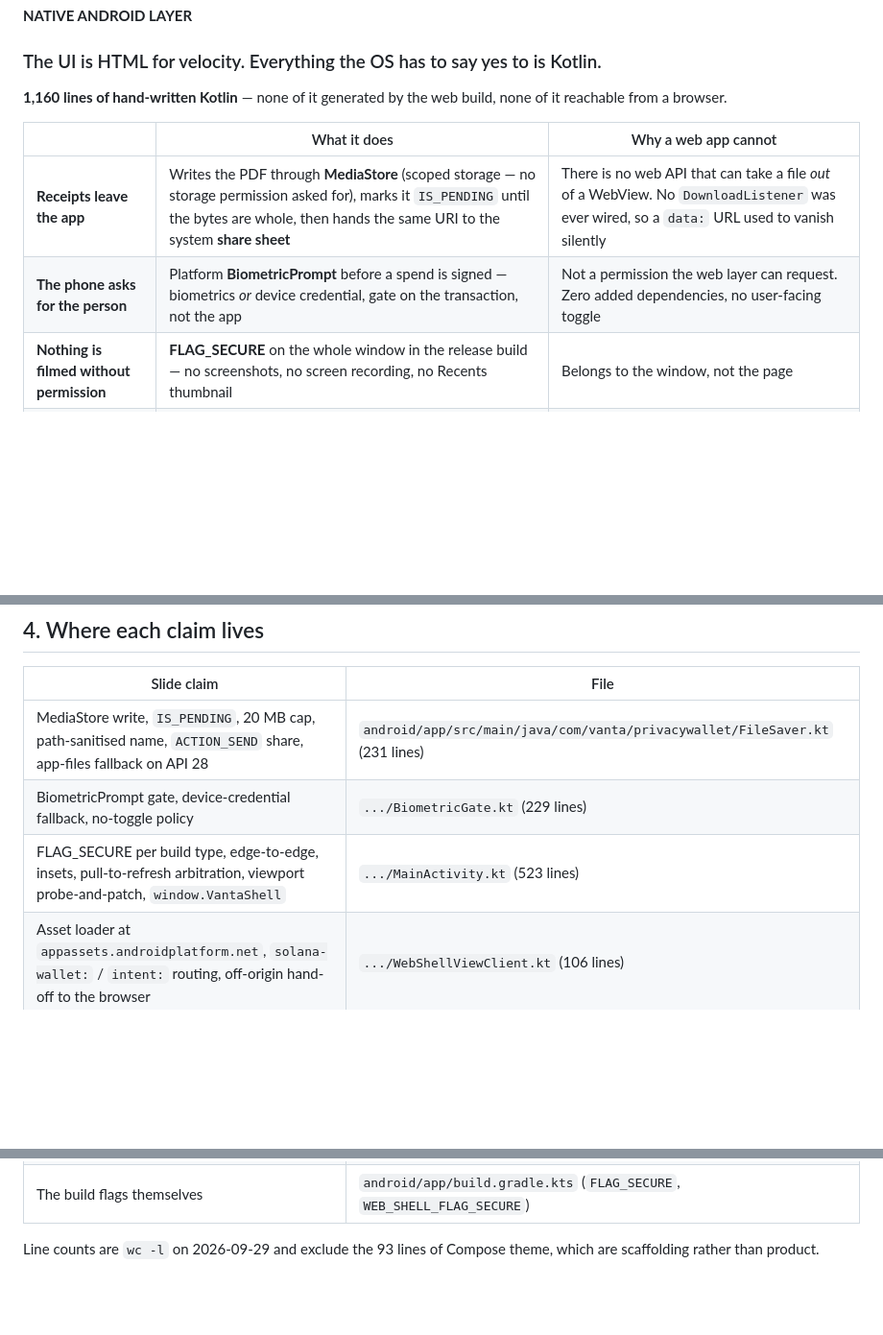
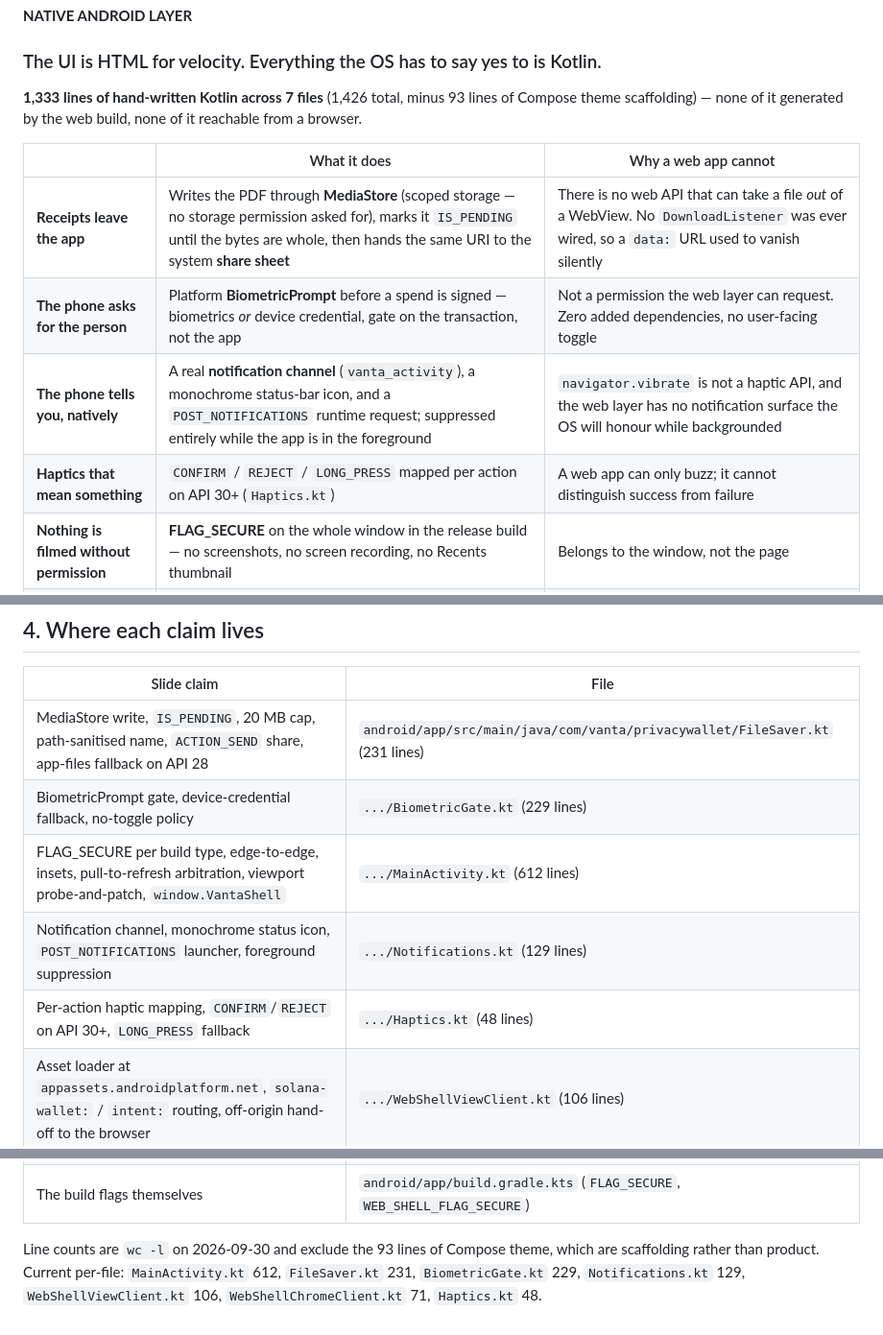
Before and after one commit to geekman58748/vanta-mobile, a Markdown page: docs/pitch-deck-native-android-slide.md, 3 parts joined by grey strips. Shown at 96% size. GitHub-like rendering; blank space fills up the shorter version.

```diff
--- a/docs/pitch-deck-native-android-slide.md
+++ b/docs/pitch-deck-native-android-slide.md
@@ -15,13 +15,16 @@
 **NATIVE ANDROID LAYER**
 ### The UI is HTML for velocity. Everything the OS has to say yes to is Kotlin.
 
-**1,160 lines of hand-written Kotlin** — none of it generated by the web build, none of it
-reachable from a browser.
+**1,333 lines of hand-written Kotlin across 7 files** (1,426 total, minus 93 lines of Compose
+theme scaffolding) — none of it generated by the web build, none of it reachable from a
+browser.
 
 | | What it does | Why a web app cannot |
 |---|---|---|
 | **Receipts leave the app** | Writes the PDF through **MediaStore** (scoped storage — no storage permission asked for), marks it `IS_PENDING` until the bytes are whole, then hands the same URI to the system **share sheet** | There is no web API that can take a file *out* of a WebView. No `DownloadListener` was ever wired, so a `data:` URL used to vanish silently |
 | **The phone asks for the person** | Platform **BiometricPrompt** before a spend is signed — biometrics *or* device credential, gate on the transaction, not the app | Not a permission the web layer can request. Zero added dependencies, no user-facing toggle |
+| **The phone tells you, natively** | A real **notification channel** (`vanta_activity`), a monochrome status-bar icon, and a `POST_NOTIFICATIONS` runtime request; suppressed entirely while the app is in the foreground | `navigator.vibrate` is not a haptic API, and the web layer has no notification surface the OS will honour while backgrounded |
+| **Haptics that mean something** | `CONFIRM` / `REJECT` / `LONG_PRESS` mapped per action on API 30+ (`Haptics.kt`) | A web app can only buzz; it cannot distinguish success from failure |
 | **Nothing is filmed without permission** | **FLAG_SECURE** on the whole window in the release build — no screenshots, no screen recording, no Recents thumbnail | Belongs to the window, not the page |
 | **Gestures and insets arbitrated natively** | Pull-to-refresh is a real `SwipeRefreshLayout`, silenced by a ref-counted lock the web layer raises while a sheet is open; edge-to-edge insets applied in Compose | A downward drag inside a sheet would otherwise reload the whole app |
 | **The viewport is measured, not trusted** | The shell probes the WebView's own `100vh` / `100dvh` and injects a fallback only when the measurement is a lie | The WebView's viewport units are the thing that is wrong |
@@ -81,7 +84,9 @@ system browser. JS-to-native is one interface, `window.VantaShell`, with five me
 |---|---|
 | MediaStore write, `IS_PENDING`, 20 MB cap, path-sanitised name, `ACTION_SEND` share, app-files fallback on API 28 | `android/app/src/main/java/com/vanta/privacywallet/FileSaver.kt` (231 lines) |
 | BiometricPrompt gate, device-credential fallback, no-toggle policy | `.../BiometricGate.kt` (229 lines) |
-| FLAG_SECURE per build type, edge-to-edge, insets, pull-to-refresh arbitration, viewport probe-and-patch, `window.VantaShell` | `.../MainActivity.kt` (523 lines) |
+| FLAG_SECURE per build type, edge-to-edge, insets, pull-to-refresh arbitration, viewport probe-and-patch, `window.VantaShell` | `.../MainActivity.kt` (612 lines) |
+| Notification channel, monochrome status icon, `POST_NOTIFICATIONS` launcher, foreground suppression | `.../Notifications.kt` (129 lines) |
+| Per-action haptic mapping, `CONFIRM`/`REJECT` on API 30+, `LONG_PRESS` fallback | `.../Haptics.kt` (48 lines) |
 | Asset loader at `appassets.androidplatform.net`, `solana-wallet:` / `intent:` routing, off-origin hand-off to the browser | `.../WebShellViewClient.kt` (106 lines) |
 | Console surface + `window.open` hand-off | `.../WebShellChromeClient.kt` (71 lines) |
 | Ref-counted sheet lock that silences pull-to-refresh | `src/lib/shell.js` (46 lines) |
@@ -89,5 +94,7 @@ system browser. JS-to-native is one interface, `window.VantaShell`, with five me
 | Where the receipt buttons call into the shell | `src/lib/receiptPdf.js`, `src/lib/biometric.js`, `src/components/ReceiptDrawer.jsx` |
 | The build flags themselves | `android/app/build.gradle.kts` (`FLAG_SECURE`, `WEB_SHELL_FLAG_SECURE`) |
 
-Line counts are `wc -l` on 2026-09-29 and exclude the 93 lines of Compose theme, which are
-scaffolding rather than product.
+Line counts are `wc -l` on 2026-09-30 and exclude the 93 lines of Compose theme, which are
+scaffolding rather than product. Current per-file: `MainActivity.kt` 612, `FileSaver.kt` 231,
+`BiometricGate.kt` 229, `Notifications.kt` 129, `WebShellViewClient.kt` 106,
+`WebShellChromeClient.kt` 71, `Haptics.kt` 48.
```
Also changed, not shown: other parts of docs/pitch-deck-native-android-slide.md (+1 -1 lines), docs/go-to-market.md (added, +248 -0 lines), docs/pitch-deck.md (added, +272 -0 lines).
